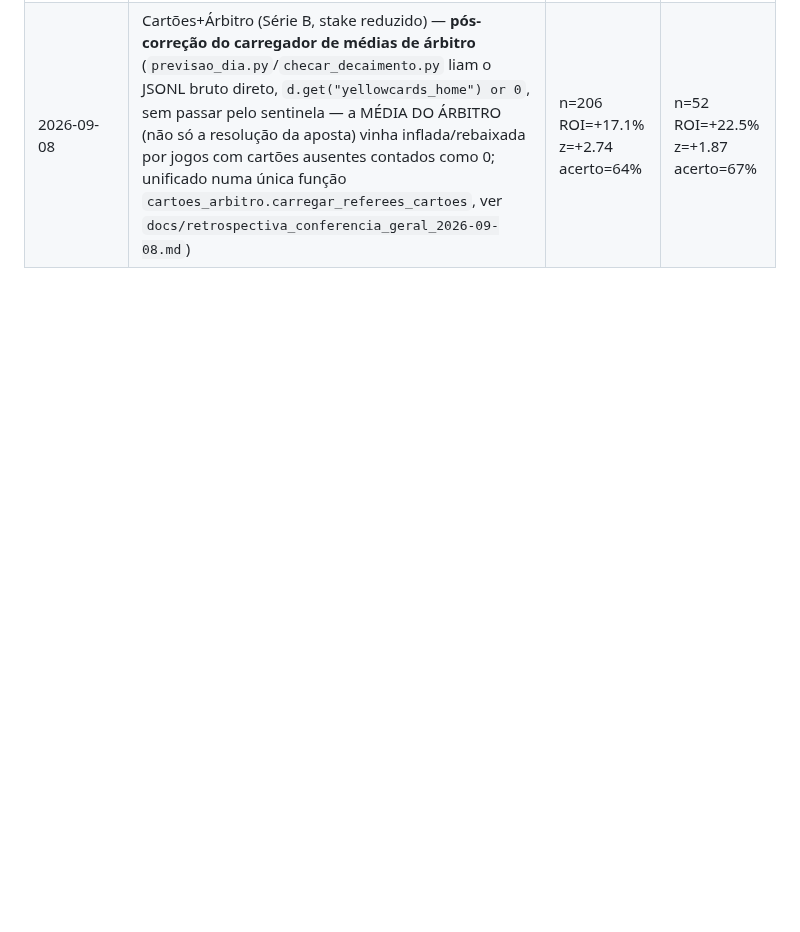
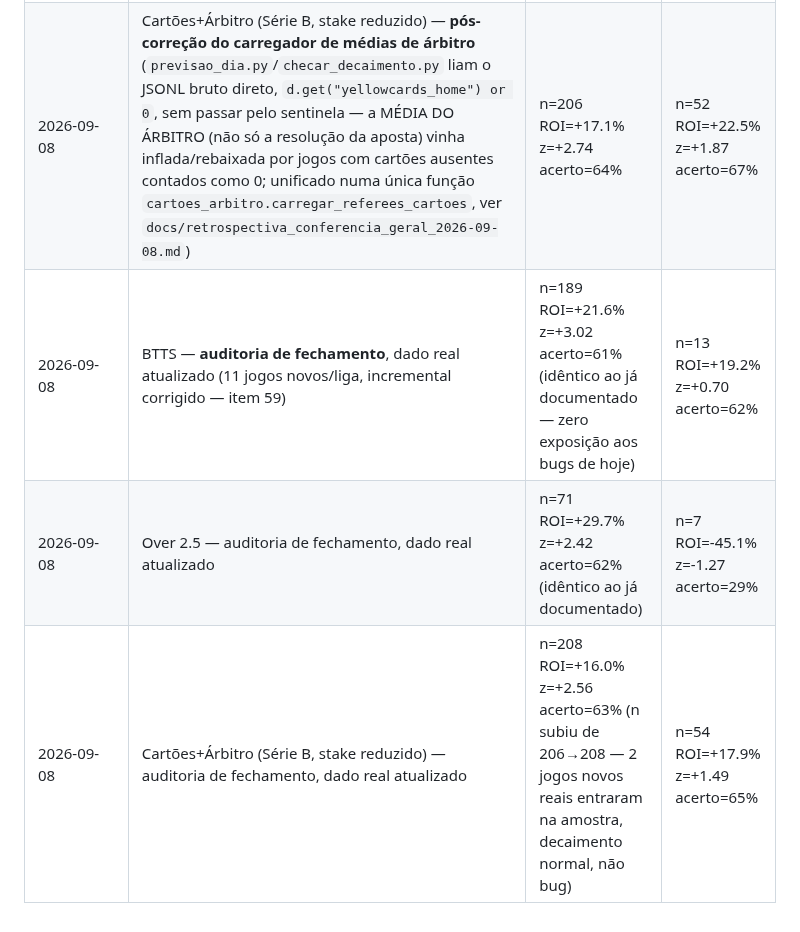
Before and after one commit to lucaseirafleury-ai/Bet, a Markdown page: metodologia_pesos/docs/decaimento_mensal.md, the part around the change. Rendered like a GitHub page; blank space fills up the shorter version.

Commit message:
Auditoria de fechamento: smoke test real de ponta a ponta, dado atualizado
Rodou gerar_sugestoes_do_dia() e checar_decaimento.rodar_checagem() de
verdade, com API ao vivo e data/sportmonks_{seriea,serieb} atualizado
(11 jogos novos/liga via atualizar_fixtures_finalizados, testando o
fix do incremental na pratica). Pipeline completo roda sem erro. BTTS e
Over 2.5 reproduzem exatamente o numero ja documentado (zero exposicao
aos 3 bugs corrigidos hoje). Cartoes+Arbitro sobe de n=206 pra 208 (2
jogos novos reais na amostra, decaimento normal) mantendo z=+2.56,
folgadamente acima do limiar.

Co-Authored-By: Claude Sonnet 5 <noreply@anthropic.com>
Claude-Session: https://claude.ai/code/session_0171EYLSwf9BYKJnCvZDcDKj

```diff
--- a/metodologia_pesos/docs/decaimento_mensal.md
+++ b/metodologia_pesos/docs/decaimento_mensal.md
@@ -20,3 +20,6 @@ Checagem recorrente (rotina mensal) do ROI/z/acerto dos 3 critérios em produç
 | 2026-09-02 | Over 2.5 (reexecução pós-correção sentinela `-1` — só confirma que não muda) | n=71 ROI=+29.7% z=+2.42 acerto=62% | n=7 ROI=-45.1% z=-1.27 acerto=29% |
 | 2026-09-02 | Cartões+Árbitro (Série B, stake reduzido) — **pós-correção sentinela `-1` em cartões** (`sportmonks_adapter.flat_para_linha` não sentinelava cartões/chutes ausentes, só corners — jogos com cartões faltando entravam como "0 cartões" de verdade; achado ao investigar o bug de escanteios, ver `docs/retrospectiva_ligas_nordicas_2026-09-02.md`) | n=212 ROI=+16.4% z=+2.66 acerto=63% | n=56 ROI=+20.3% z=+1.73 acerto=66% |
 | 2026-09-08 | Cartões+Árbitro (Série B, stake reduzido) — **pós-correção do carregador de médias de árbitro** (`previsao_dia.py`/`checar_decaimento.py` liam o JSONL bruto direto, `d.get("yellowcards_home") or 0`, sem passar pelo sentinela — a MÉDIA DO ÁRBITRO (não só a resolução da aposta) vinha inflada/rebaixada por jogos com cartões ausentes contados como 0; unificado numa única função `cartoes_arbitro.carregar_referees_cartoes`, ver `docs/retrospectiva_conferencia_geral_2026-09-08.md`) | n=206 ROI=+17.1% z=+2.74 acerto=64% | n=52 ROI=+22.5% z=+1.87 acerto=67% |
+| 2026-09-08 | BTTS — **auditoria de fechamento**, dado real atualizado (11 jogos novos/liga, incremental corrigido — item 59) | n=189 ROI=+21.6% z=+3.02 acerto=61% (idêntico ao já documentado — zero exposição aos bugs de hoje) | n=13 ROI=+19.2% z=+0.70 acerto=62% |
+| 2026-09-08 | Over 2.5 — auditoria de fechamento, dado real atualizado | n=71 ROI=+29.7% z=+2.42 acerto=62% (idêntico ao já documentado) | n=7 ROI=-45.1% z=-1.27 acerto=29% |
+| 2026-09-08 | Cartões+Árbitro (Série B, stake reduzido) — auditoria de fechamento, dado real atualizado | n=208 ROI=+16.0% z=+2.56 acerto=63% (n subiu de 206→208 — 2 jogos novos reais entraram na amostra, decaimento normal, não bug) | n=54 ROI=+17.9% z=+1.49 acerto=65% |
```
